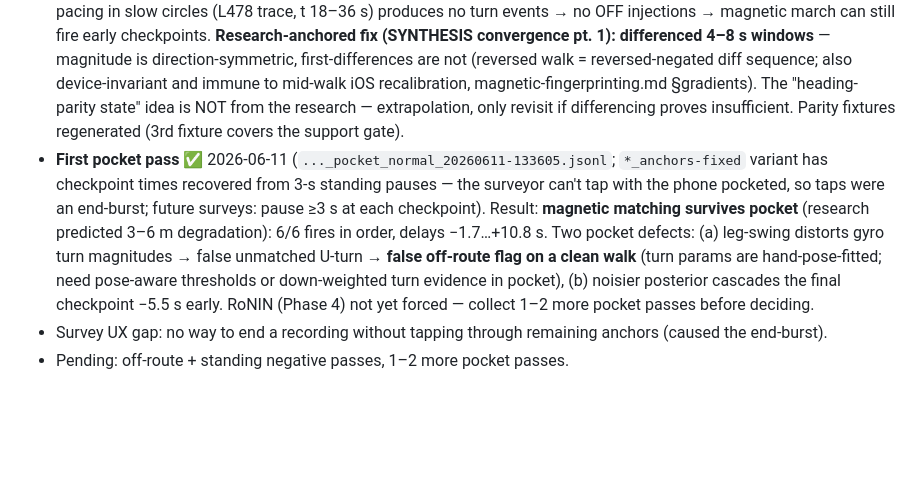
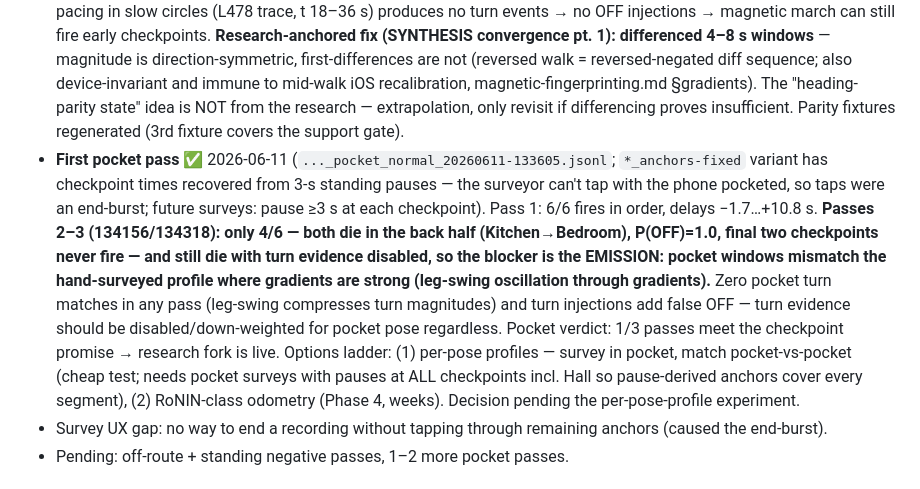
Before and after one commit to alpeshvas/head-in, a Markdown page: docs/STATUS.md, the part around the change. Drawn GitHub-style; blank space fills up the shorter version.

Commit message:
Record pocket verdict in STATUS: emission mismatch, per-pose fork open

```diff
--- a/docs/STATUS.md
+++ b/docs/STATUS.md
@@ -39,7 +39,7 @@ Updated: 2026-06-11 (end of grid-filter validation session)
 - Live walk ✅ 2026-06-11 (`..._live_20260611-125057.jsonl`): 6/6 fires, route complete, all 6 turns matched, P(OFF) max 0.27.
 - **Live pacing on L478 exposed the U-turn-match hole** (`..._live_20260611-125529.jsonl`): pacing U-turns matched the route's own +181°/+215° signature → 3 false fires. Fixed same day with (a) **posterior-support gate** (`turnMatchMinSupport` 0.1: a match needs ≥10% of on-route mass within 3σ of a matched bin, else treated as unmatched) and (b) **reversal fire-suppression** (checkpoints cannot fire while `reversalActive`, i.e. within `turnReversalSteps` of an unmatched U-turn). Replay matrix after fix: all clean passes unchanged (L478 6/6 P50 0.77 m; Test 3/3 P50 0.22 m); Test pacing now MISSED instead of −4.2 s early (conservative direction — false advance costs more than late); L478 pacing false fires delayed 13 s→27 s but **not eliminated**.
 - **Known residual hole: sustained circling/arc pacing** — the turn detector only emits when rotation stops for 0.5 s, so pacing in slow circles (L478 trace, t 18–36 s) produces no turn events → no OFF injections → magnetic march can still fire early checkpoints. **Research-anchored fix (SYNTHESIS convergence pt. 1): differenced 4–8 s windows** — magnitude is direction-symmetric, first-differences are not (reversed walk = reversed-negated diff sequence; also device-invariant and immune to mid-walk iOS recalibration, magnetic-fingerprinting.md §gradients). The "heading-parity state" idea is NOT from the research — extrapolation, only revisit if differencing proves insufficient. Parity fixtures regenerated (3rd fixture covers the support gate).
-- **First pocket pass** ✅ 2026-06-11 (`..._pocket_normal_20260611-133605.jsonl`; `*_anchors-fixed` variant has checkpoint times recovered from 3-s standing pauses — the surveyor can't tap with the phone pocketed, so taps were an end-burst; future surveys: pause ≥3 s at each checkpoint). Result: **magnetic matching survives pocket** (research predicted 3–6 m degradation): 6/6 fires in order, delays −1.7…+10.8 s. Two pocket defects: (a) leg-swing distorts gyro turn magnitudes → false unmatched U-turn → **false off-route flag on a clean walk** (turn params are hand-pose-fitted; need pose-aware thresholds or down-weighted turn evidence in pocket), (b) noisier posterior cascades the final checkpoint −5.5 s early. RoNIN (Phase 4) not yet forced — collect 1–2 more pocket passes before deciding.
+- **First pocket pass** ✅ 2026-06-11 (`..._pocket_normal_20260611-133605.jsonl`; `*_anchors-fixed` variant has checkpoint times recovered from 3-s standing pauses — the surveyor can't tap with the phone pocketed, so taps were an end-burst; future surveys: pause ≥3 s at each checkpoint). Pass 1: 6/6 fires in order, delays −1.7…+10.8 s. **Passes 2–3 (134156/134318): only 4/6 — both die in the back half (Kitchen→Bedroom), P(OFF)=1.0, final two checkpoints never fire — and still die with turn evidence disabled, so the blocker is the EMISSION: pocket windows mismatch the hand-surveyed profile where gradients are strong (leg-swing oscillation through gradients).** Zero pocket turn matches in any pass (leg-swing compresses turn magnitudes) and turn injections add false OFF — turn evidence should be disabled/down-weighted for pocket pose regardless. Pocket verdict: 1/3 passes meet the checkpoint promise → research fork is live. Options ladder: (1) per-pose profiles — survey in pocket, match pocket-vs-pocket (cheap test; needs pocket surveys with pauses at ALL checkpoints incl. Hall so pause-derived anchors cover every segment), (2) RoNIN-class odometry (Phase 4, weeks). Decision pending the per-pose-profile experiment.
 - Survey UX gap: no way to end a recording without tapping through remaining anchors (caused the end-burst).
 - Pending: off-route + standing negative passes, 1–2 more pocket passes.
 
```
